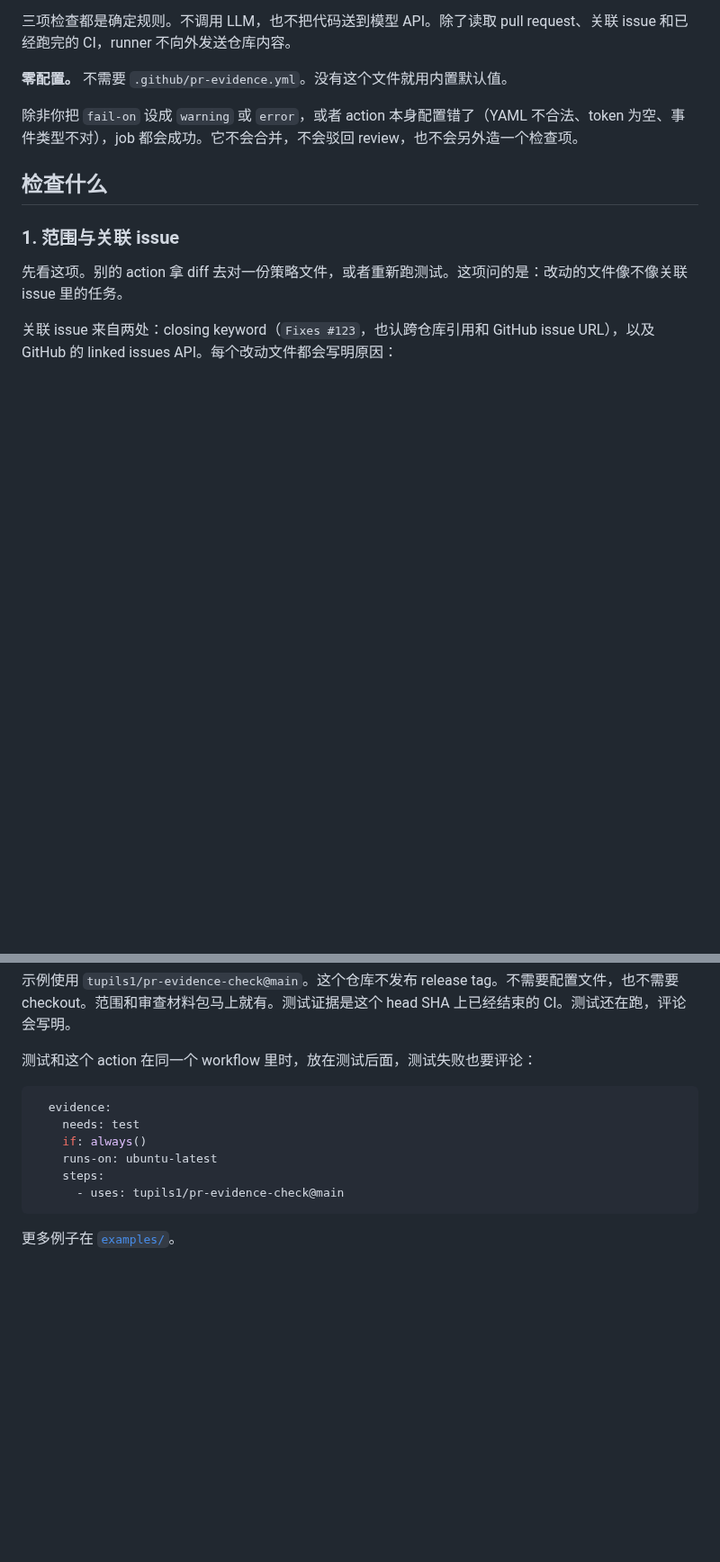
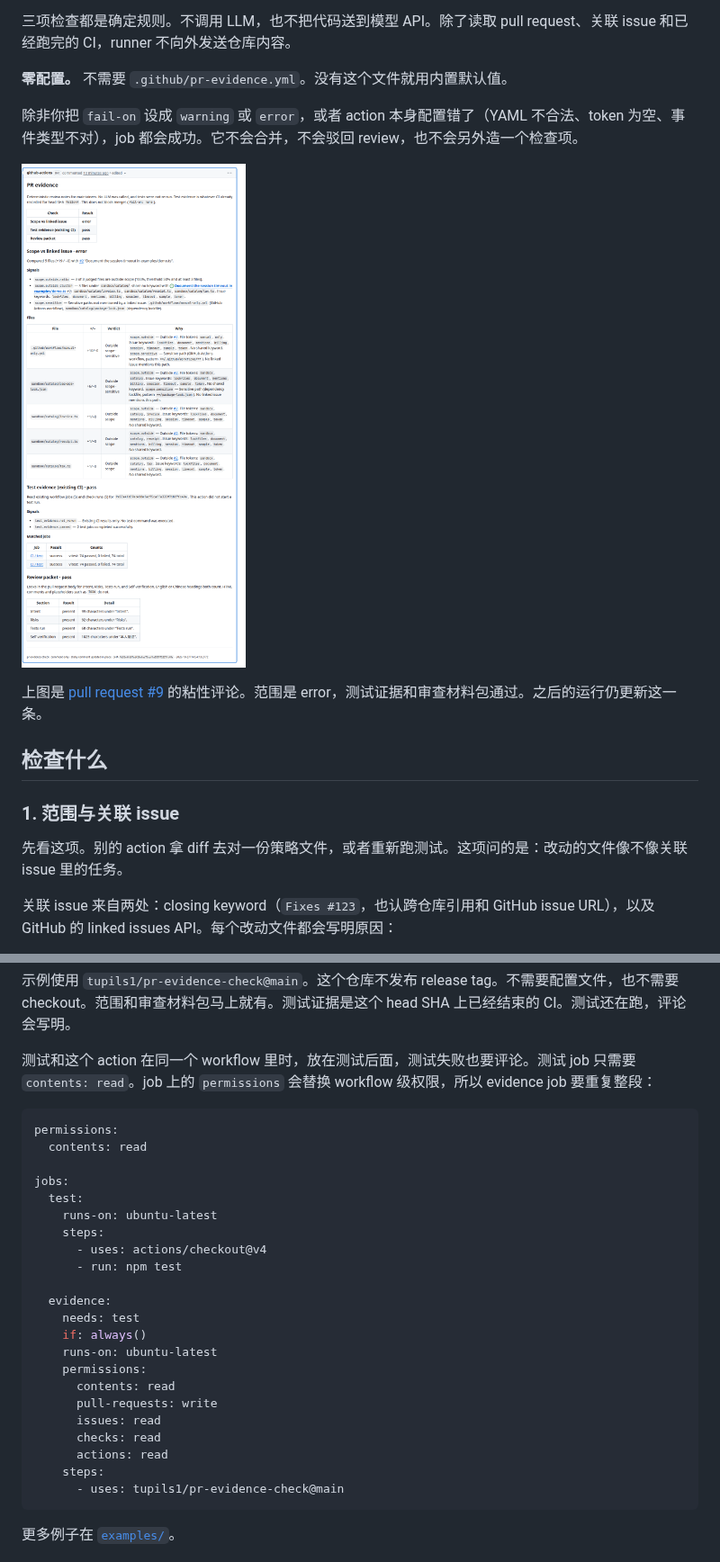
Before and after one commit to actions-marketplace-validations/tupils1_pr-evidence-check, a Markdown page: README.zh-CN.md, 2 parts joined by grey strips. Shown at 90% size. Rendered like a GitHub page; pictures changed too: docs/scope-comment.png (added); blank space fills up the shorter version.

````diff
--- a/README.zh-CN.md
+++ b/README.zh-CN.md
@@ -7,6 +7,10 @@
 **零配置。** 不需要 `.github/pr-evidence.yml`。没有这个文件就用内置默认值。
 
 除非你把 `fail-on` 设成 `warning` 或 `error`，或者 action 本身配置错了（YAML 不合法、token 为空、事件类型不对），job 都会成功。它不会合并，不会驳回 review，也不会另外造一个检查项。
+
+![超出范围的 pull request 上的粘性评论](docs/scope-comment.png)
+
+上图是 [pull request #9](https://github.com/tupils1/pr-evidence-check/pull/9#issuecomment-6445101391) 的粘性评论。范围是 error，测试证据和审查材料包通过。之后的运行仍更新这一条。
 
 ## 检查什么
 
@@ -67,13 +71,29 @@ jobs:
 
 示例使用 `tupils1/pr-evidence-check@main`。这个仓库不发布 release tag。不需要配置文件，也不需要 checkout。范围和审查材料包马上就有。测试证据是这个 head SHA 上已经结束的 CI。测试还在跑，评论会写明。
 
-测试和这个 action 在同一个 workflow 里时，放在测试后面，测试失败也要评论：
+测试和这个 action 在同一个 workflow 里时，放在测试后面，测试失败也要评论。测试 job 只需要 `contents: read`。job 上的 `permissions` 会替换 workflow 级权限，所以 evidence job 要重复整段：
 
 ```yaml
+permissions:
+  contents: read
+
+jobs:
+  test:
+    runs-on: ubuntu-latest
+    steps:
+      - uses: actions/checkout@v4
+      - run: npm test
+
   evidence:
     needs: test
     if: always()
     runs-on: ubuntu-latest
+    permissions:
+      contents: read
+      pull-requests: write
+      issues: read
+      checks: read
+      actions: read
     steps:
       - uses: tupils1/pr-evidence-check@main
 ```
````
Also changed, not shown: other parts of README.zh-CN.md (+7 -5 lines), README.md (+28 -6 lines), 1 other file.
